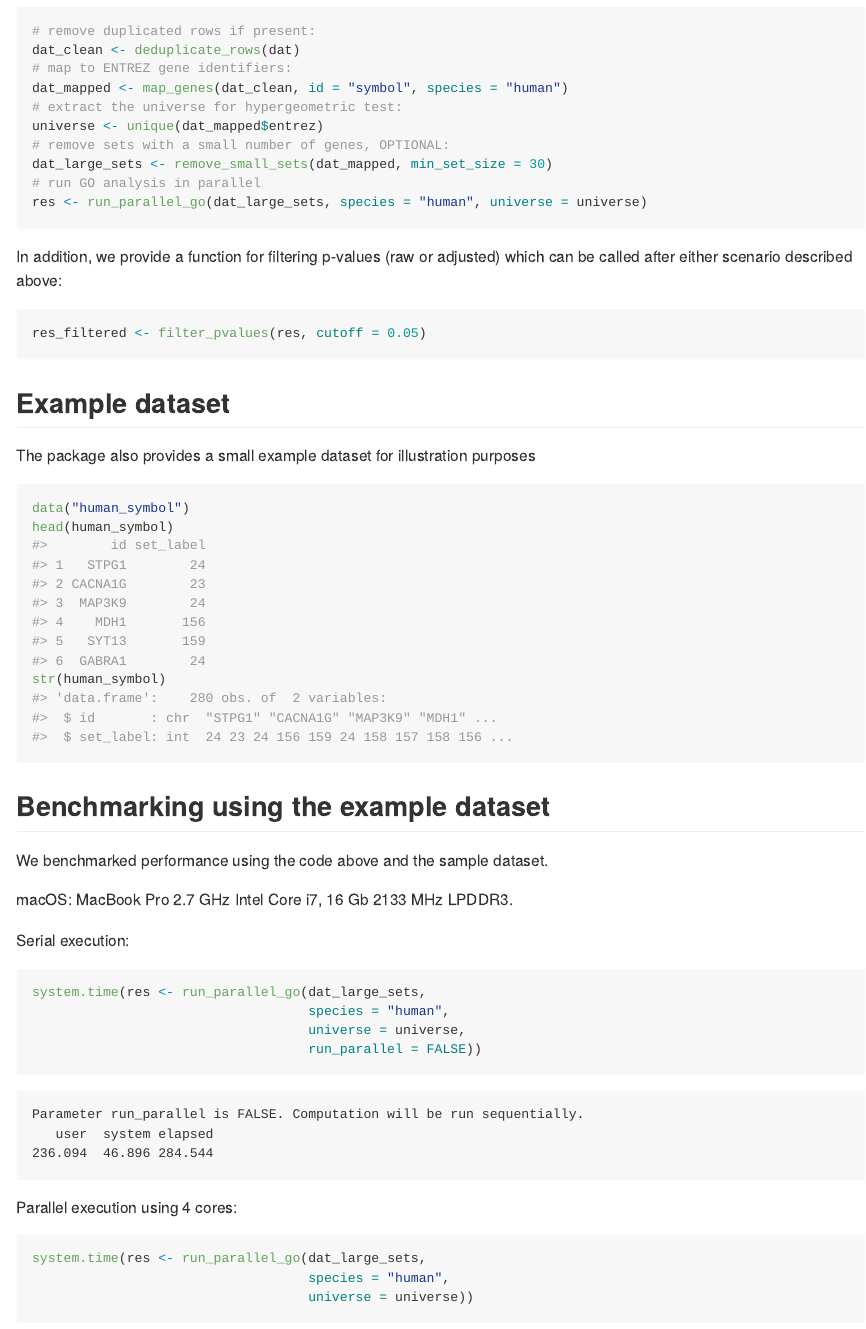
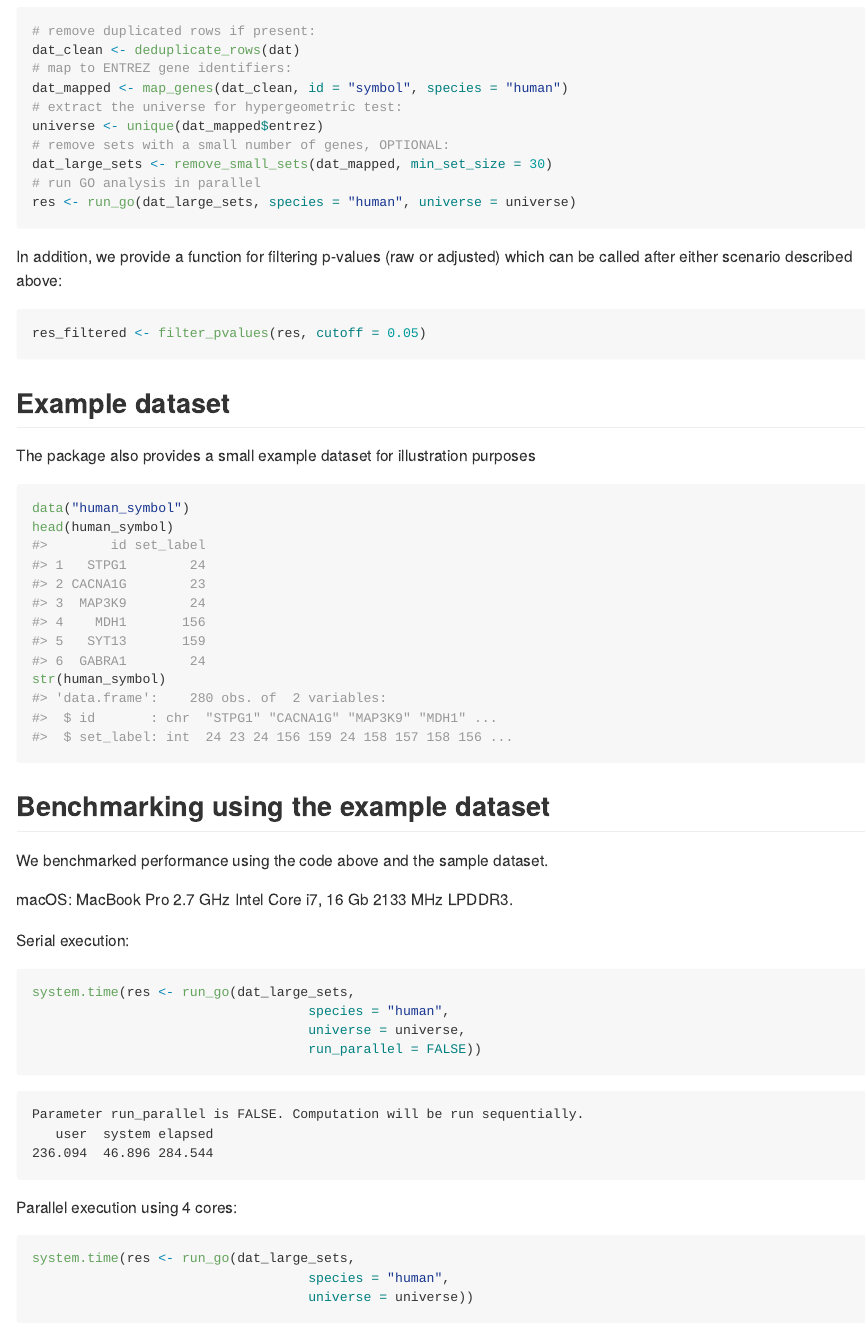
Before and after one commit to vitalinakomashko/parallelGO, an R Markdown document (README.Rmd): the page in a window 1100 px wide, from 1060 px down. The pictures show the output file README.md that the author committed with the source, drawn offline in the style of GitHub.

Commit message:
replaced run_parallel_go with run_go

````diff
--- a/README.Rmd
+++ b/README.Rmd
@@ -78,7 +78,7 @@ universe <- unique(dat_mapped$entrez)
 # remove sets with a small number of genes, OPTIONAL:
 dat_large_sets <- remove_small_sets(dat_mapped, min_set_size = 30)
 # run GO analysis in parallel
-res <- run_parallel_go(dat_large_sets, species = "human", universe = universe)
+res <- run_go(dat_large_sets, species = "human", universe = universe)
 ```
 
 In addition, we provide a function for filtering p-values (raw or adjusted)
@@ -109,7 +109,7 @@ macOS: MacBook Pro 2.7 GHz Intel Core i7, 16 Gb 2133 MHz LPDDR3.
 Serial execution:
 
 ```r
-system.time(res <- run_parallel_go(dat_large_sets,
+system.time(res <- run_go(dat_large_sets,
                                    species = "human",
                                    universe = universe,
                                    run_parallel = FALSE))
@@ -124,7 +124,7 @@ Parameter run_parallel is FALSE. Computation will be run sequentially.
 Parallel execution using 4 cores:
 
 ```r
-system.time(res <- run_parallel_go(dat_large_sets,
+system.time(res <- run_go(dat_large_sets,
                                    species = "human",
                                    universe = universe))
 ```
````
Also changed, not shown: README.md.
